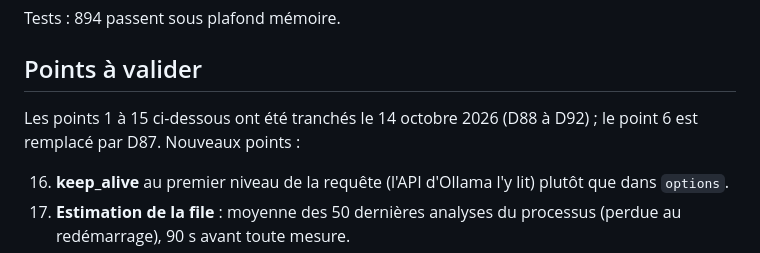
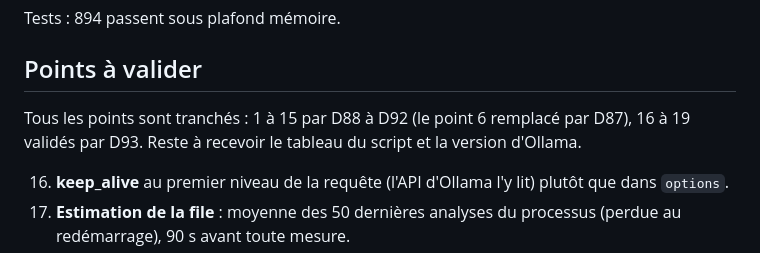
Before and after one commit to kenzafb/projet_7_chasseur_alternance, a Markdown page: docs/PHASE_7_RAPPORT.md, the part around the change. Drawn GitHub-style.

```diff
--- a/docs/PHASE_7_RAPPORT.md
+++ b/docs/PHASE_7_RAPPORT.md
@@ -166,7 +166,7 @@ Tests : 894 passent sous plafond mémoire.
 
 ## Points à valider
 
-Les points 1 à 15 ci-dessous ont été tranchés le 14 octobre 2026 (D88 à D92) ; le point 6 est remplacé par D87. Nouveaux points :
+Tous les points sont tranchés : 1 à 15 par D88 à D92 (le point 6 remplacé par D87), 16 à 19 validés par D93. Reste à recevoir le tableau du script et la version d'Ollama.
 
 16. **keep_alive** au premier niveau de la requête (l'API d'Ollama l'y lit) plutôt que dans `options`.
 17. **Estimation de la file** : moyenne des 50 dernières analyses du processus (perdue au redémarrage), 90 s avant toute mesure.
```
Also changed, not shown: docs/DECISIONS.md (+4 -0 lines).
